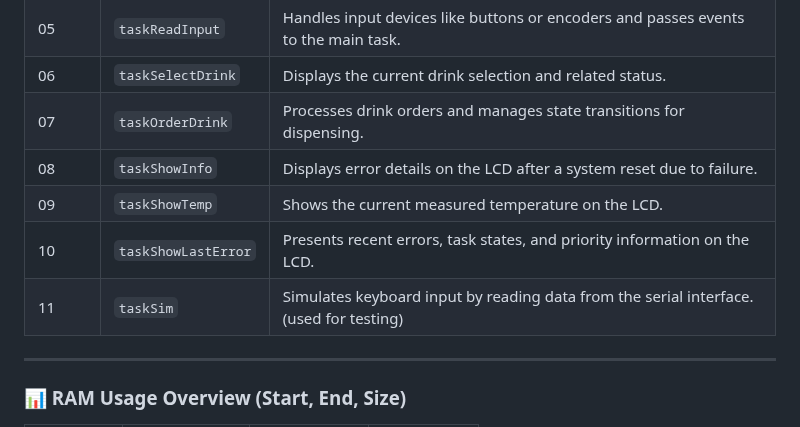
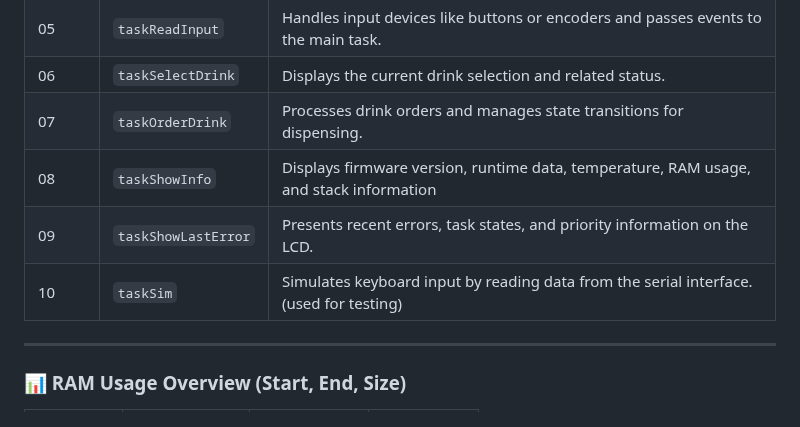
Before and after one commit to alan-kudelko/DrinkCreator6000, a Markdown page: README.md, the part around the change. Drawn GitHub-style.

```diff
--- a/README.md
+++ b/README.md
@@ -42,10 +42,9 @@ All logic is implemented in statically allocated FreeRTOS tasks running on a cus
 | 05      | `taskReadInput`     | Handles input devices like buttons or encoders and passes events to the main task. |
 | 06      | `taskSelectDrink`   | Displays the current drink selection and related status.                    |
 | 07      | `taskOrderDrink`    | Processes drink orders and manages state transitions for dispensing.        |
-| 08      | `taskShowInfo`      | Displays error details on the LCD after a system reset due to failure.      |
-| 09      | `taskShowTemp`      | Shows the current measured temperature on the LCD.                         |
-| 10      | `taskShowLastError` | Presents recent errors, task states, and priority information on the LCD.  |
-| 11      | `taskSim` | Simulates keyboard input by reading data from the serial interface. (used for testing)|
+| 08   | `taskShowInfo`  | Displays firmware version, runtime data, temperature, RAM usage, and stack information|
+| 09      | `taskShowLastError` | Presents recent errors, task states, and priority information on the LCD.  |
+| 10      | `taskSim` | Simulates keyboard input by reading data from the serial interface. (used for testing)|
 ---
 
 ### 📊 RAM Usage Overview (Start, End, Size)
```
